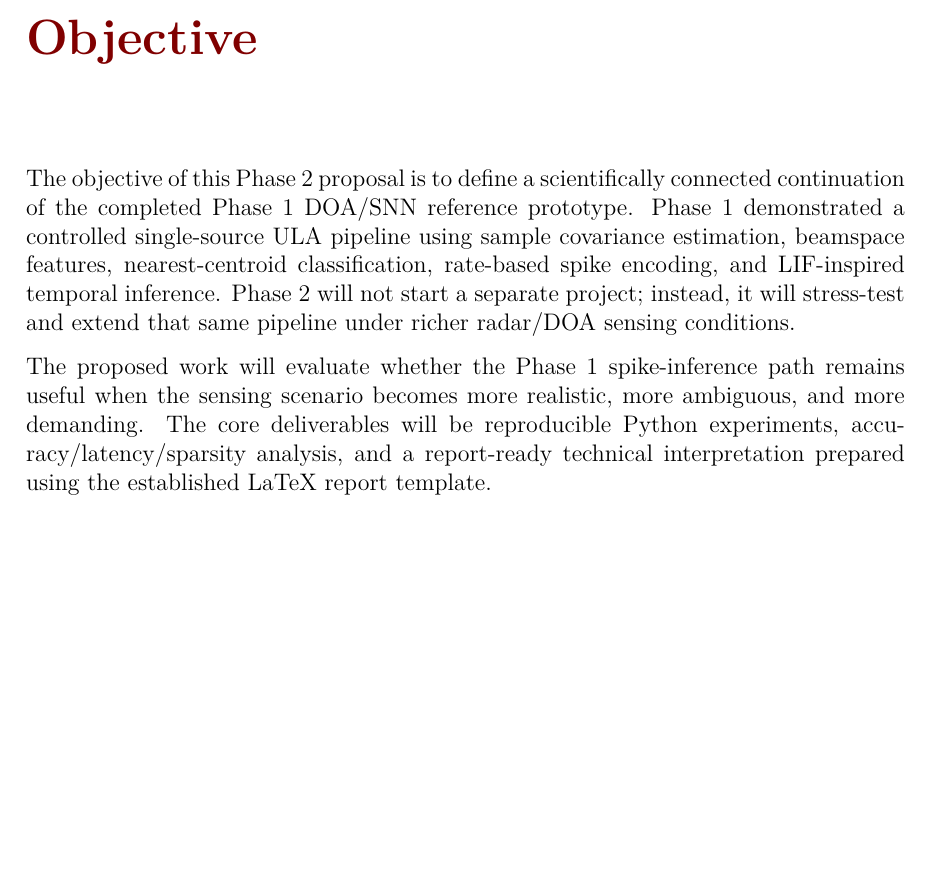
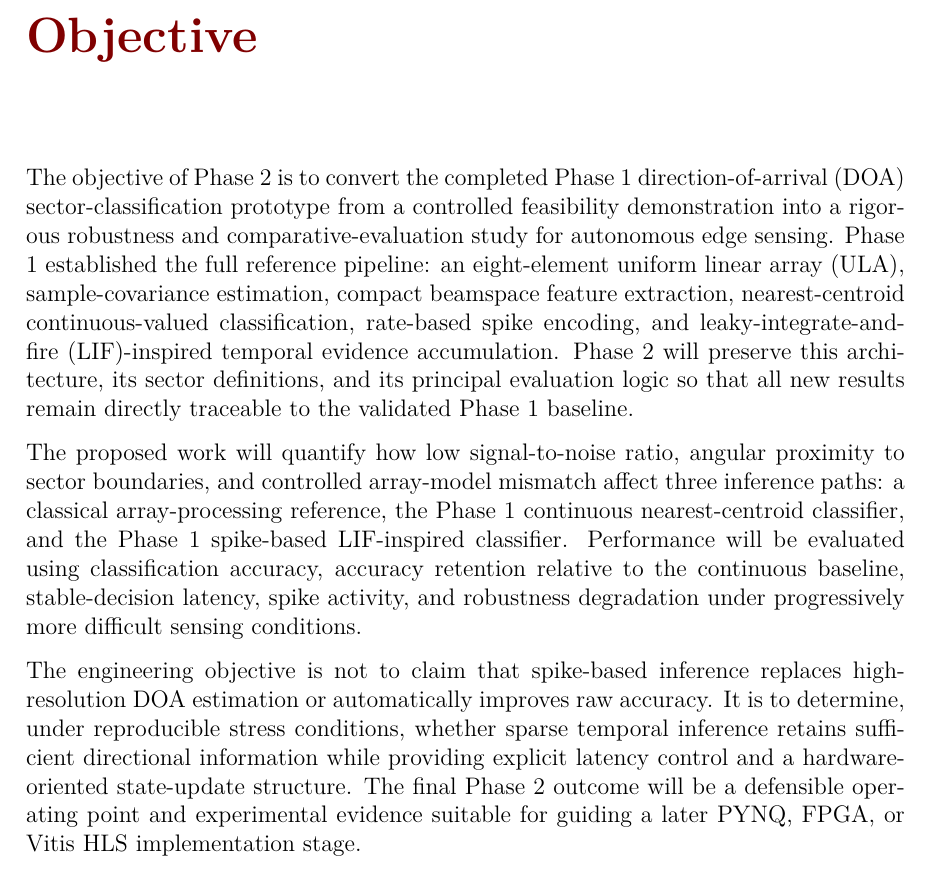
Before and after one commit to hmolhem/embedded-ai-snn-edge-inference, a LaTeX thesis (docs/reports/phase_02_latex/proposal/main.tex, which reads docs/reports/phase_02_latex/proposal/frontmatter/objective.tex): part of page 2 of 18, cut so that both start at the same text, the shorter picture padded with empty space. Compiled offline with pdfLaTeX.

Commit message:
Rewrite Phase 2 objective with direct Phase 1 continuity

```diff
--- a/docs/reports/phase_02_latex/proposal/frontmatter/objective.tex
+++ b/docs/reports/phase_02_latex/proposal/frontmatter/objective.tex
@@ -1,6 +1,8 @@
 \chapter*{Objective}
 \addcontentsline{toc}{chapter}{Objective}
 
-The objective of this Phase 2 proposal is to define a scientifically connected continuation of the completed Phase 1 DOA/SNN reference prototype. Phase 1 demonstrated a controlled single-source ULA pipeline using sample covariance estimation, beamspace features, nearest-centroid classification, rate-based spike encoding, and LIF-inspired temporal inference. Phase 2 will not start a separate project; instead, it will stress-test and extend that same pipeline under richer radar/DOA sensing conditions.
+The objective of Phase 2 is to convert the completed Phase 1 direction-of-arrival (DOA) sector-classification prototype from a controlled feasibility demonstration into a rigorous robustness and comparative-evaluation study for autonomous edge sensing. Phase 1 established the full reference pipeline: an eight-element uniform linear array (ULA), sample-covariance estimation, compact beamspace feature extraction, nearest-centroid continuous-valued classification, rate-based spike encoding, and leaky-integrate-and-fire (LIF)-inspired temporal evidence accumulation. Phase 2 will preserve this architecture, its sector definitions, and its principal evaluation logic so that all new results remain directly traceable to the validated Phase 1 baseline.
 
-The proposed work will evaluate whether the Phase 1 spike-inference path remains useful when the sensing scenario becomes more realistic, more ambiguous, and more demanding. The core deliverables will be reproducible Python experiments, accuracy/latency/sparsity analysis, and a report-ready technical interpretation prepared using the established LaTeX report template.
+The proposed work will quantify how low signal-to-noise ratio, angular proximity to sector boundaries, and controlled array-model mismatch affect three inference paths: a classical array-processing reference, the Phase 1 continuous nearest-centroid classifier, and the Phase 1 spike-based LIF-inspired classifier. Performance will be evaluated using classification accuracy, accuracy retention relative to the continuous baseline, stable-decision latency, spike activity, and robustness degradation under progressively more difficult sensing conditions.
+
+The engineering objective is not to claim that spike-based inference replaces high-resolution DOA estimation or automatically improves raw accuracy. It is to determine, under reproducible stress conditions, whether sparse temporal inference retains sufficient directional information while providing explicit latency control and a hardware-oriented state-update structure. The final Phase 2 outcome will be a defensible operating point and experimental evidence suitable for guiding a later PYNQ, FPGA, or Vitis HLS implementation stage.
```
